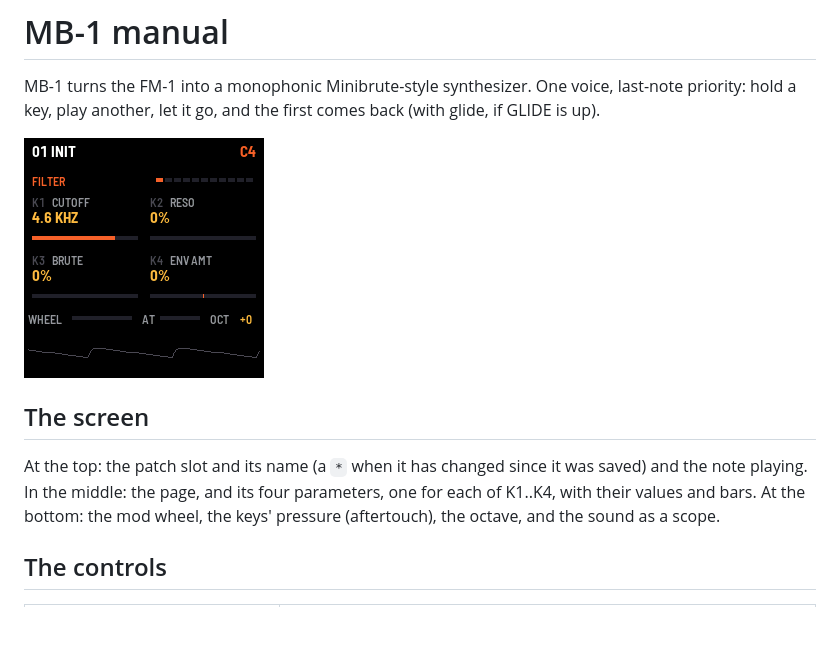
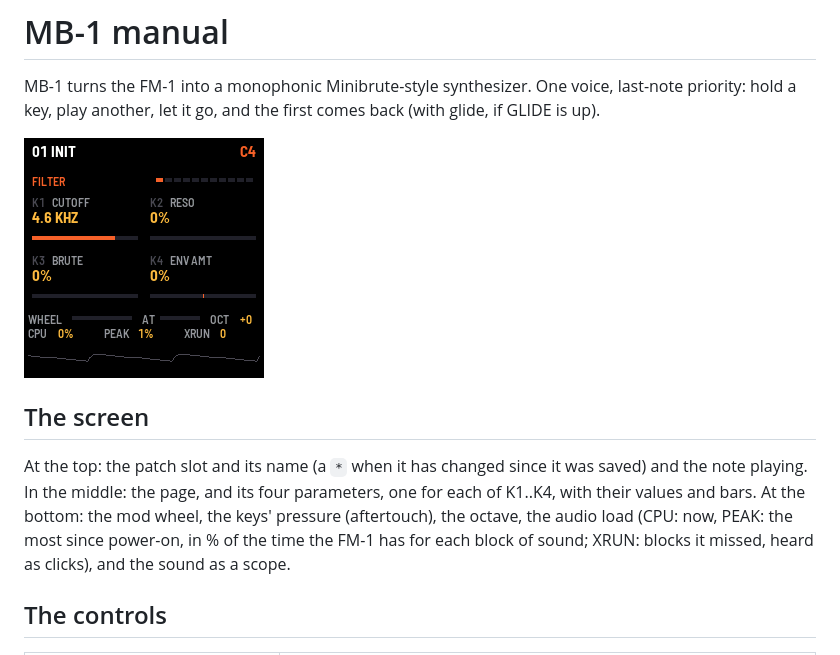
Before and after one commit to leonardolopezchavira/minibrute-fm1, a Markdown page: app/docs/MANUAL.md, the part around the change. Drawn GitHub-style; pictures changed too: app/docs/img/playing.png; blank space fills up the shorter version.

Commit message:
MB-1 0.1.1: the audio load on screen (CPU, PEAK, XRUN)
Co-Authored-By: Claude Opus 5.5 <noreply@anthropic.com>
Claude-Session: https://claude.ai/code/session_015VhpbL4VK8RUpw8F1mPpMk

```diff
--- a/app/docs/MANUAL.md
+++ b/app/docs/MANUAL.md
@@ -9,7 +9,7 @@ another, let it go, and the first comes back (with glide, if GLIDE is up).
 
 At the top: the patch slot and its name (a `*` when it has changed since it was saved) and the note playing. In the
 middle: the page, and its four parameters, one for each of K1..K4, with their values and bars. At the bottom: the mod
-wheel, the keys' pressure (aftertouch), the octave, and the sound as a scope.
+wheel, the keys' pressure (aftertouch), the octave, the audio load (CPU: now, PEAK: the most since power-on, in % of the time the FM-1 has for each block of sound; XRUN: blocks it missed, heard as clicks), and the sound as a scope.
 
 ## The controls
 
```
Also changed, not shown: app/docs/img/bass.png, app/docs/img/env.png, app/docs/img/osc2.png, docs/img/screen-playing.png, 3 other files.
